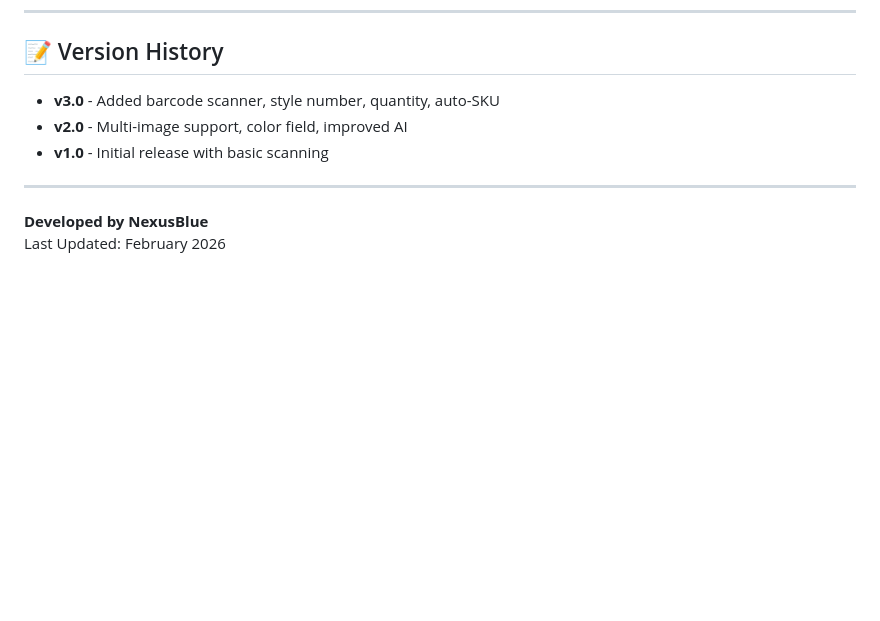
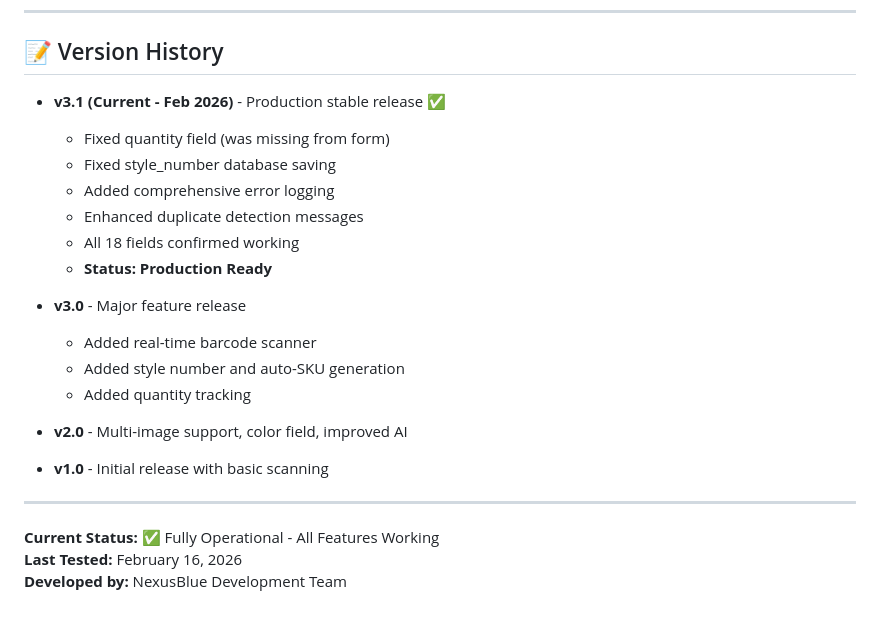
Before and after one commit to NexusBlueDev/retail-product-label-system, a Markdown page: README.md, the part around the change. Drawn GitHub-style; blank space fills up the shorter version.

Commit message:
Update README to v3.1 - Production stable

```diff
--- a/README.md
+++ b/README.md
@@ -214,11 +214,25 @@ For issues or feature requests:
 
 ## 📝 Version History
 
-- **v3.0** - Added barcode scanner, style number, quantity, auto-SKU
+- **v3.1 (Current - Feb 2026)** - Production stable release ✅
+  - Fixed quantity field (was missing from form)
+  - Fixed style_number database saving
+  - Added comprehensive error logging
+  - Enhanced duplicate detection messages
+  - All 18 fields confirmed working
+  - **Status: Production Ready**
+
+- **v3.0** - Major feature release
+  - Added real-time barcode scanner
+  - Added style number and auto-SKU generation
+  - Added quantity tracking
+
 - **v2.0** - Multi-image support, color field, improved AI
+
 - **v1.0** - Initial release with basic scanning
 
 ---
 
-**Developed by NexusBlue**
-Last Updated: February 2026
+**Current Status:** ✅ Fully Operational - All Features Working
+**Last Tested:** February 16, 2026
+**Developed by:** NexusBlue Development Team
```
